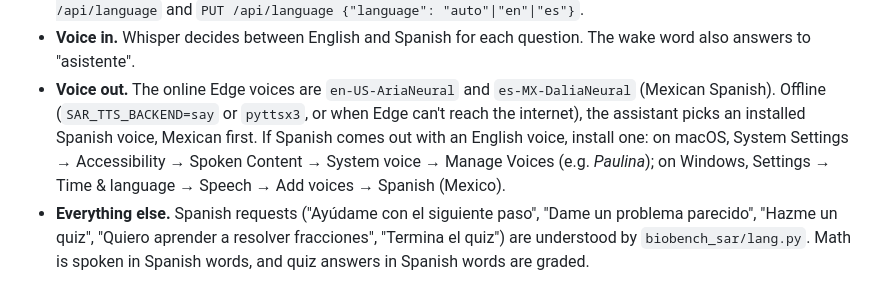
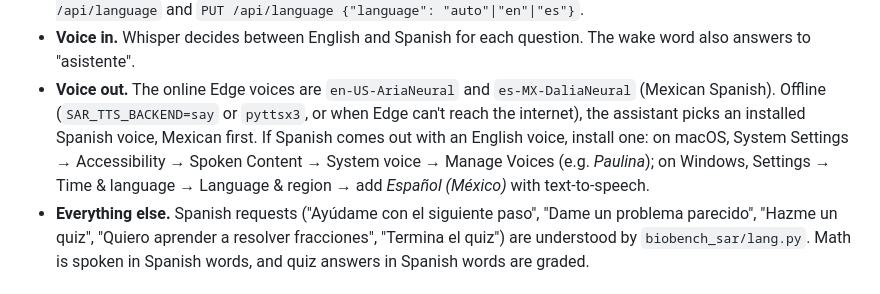
Before and after one commit to Enrique182004/Hackaton, a Markdown page: README.md, the part around the change. GitHub-like rendering.

```diff
--- a/README.md
+++ b/README.md
@@ -217,7 +217,7 @@ like worksheet problems.
   Offline (`SAR_TTS_BACKEND=say` or `pyttsx3`, or when Edge can't reach the internet), the assistant picks an
   installed Spanish voice, Mexican first. If Spanish comes out with an English voice, install one: on macOS,
   System Settings → Accessibility → Spoken Content → System voice → Manage Voices (e.g. *Paulina*); on Windows,
-  Settings → Time & language → Speech → Add voices → Spanish (Mexico).
+  Settings → Time & language → Language & region → add *Español (México)* with text-to-speech.
 - **Everything else.** Spanish requests ("Ayúdame con el siguiente paso", "Dame un problema parecido", "Hazme
   un quiz", "Quiero aprender a resolver fracciones", "Termina el quiz") are understood by
   `biobench_sar/lang.py`. Math is spoken in Spanish words, and quiz answers in Spanish words are graded.
```
Also changed, not shown: docs/HARDWARE_DAY.md (+97 -54 lines).
